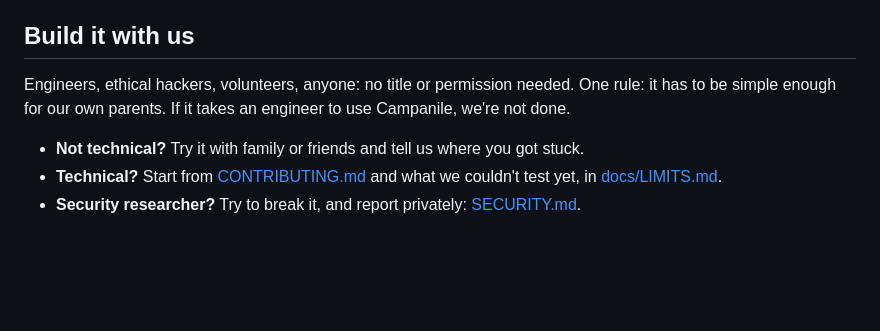
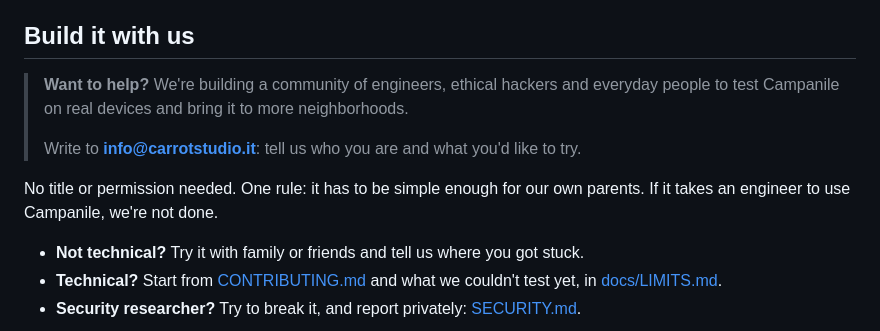
Before and after one commit to Carrotstudiosoftwarehouse/campanile, a Markdown page: README.md, the part around the change. Drawn GitHub-style; blank space fills up the shorter version.

```diff
--- a/README.md
+++ b/README.md
@@ -65,8 +65,13 @@ Pages in English and Italian, picked from the phone's language. Maps for any are
 
 ## Build it with us
 
-Engineers, ethical hackers, volunteers, anyone: no title or permission needed. One rule: it has to
-be simple enough for our own parents. If it takes an engineer to use Campanile, we're not done.
+> **Want to help?** We're building a community of engineers, ethical hackers and everyday people
+> to test Campanile on real devices and bring it to more neighborhoods.
+>
+> Write to **[info@carrotstudio.it](mailto:info@carrotstudio.it)**: tell us who you are and what you'd like to try.
+
+No title or permission needed. One rule: it has to be simple enough for our own parents. If it
+takes an engineer to use Campanile, we're not done.
 
 - **Not technical?** Try it with family or friends and tell us where you got stuck.
 - **Technical?** Start from [CONTRIBUTING.md](CONTRIBUTING.md) and what we couldn't test yet,
```
Also changed, not shown: CONTRIBUTING.md (+2 -0 lines), README.it.md (+7 -3 lines).
